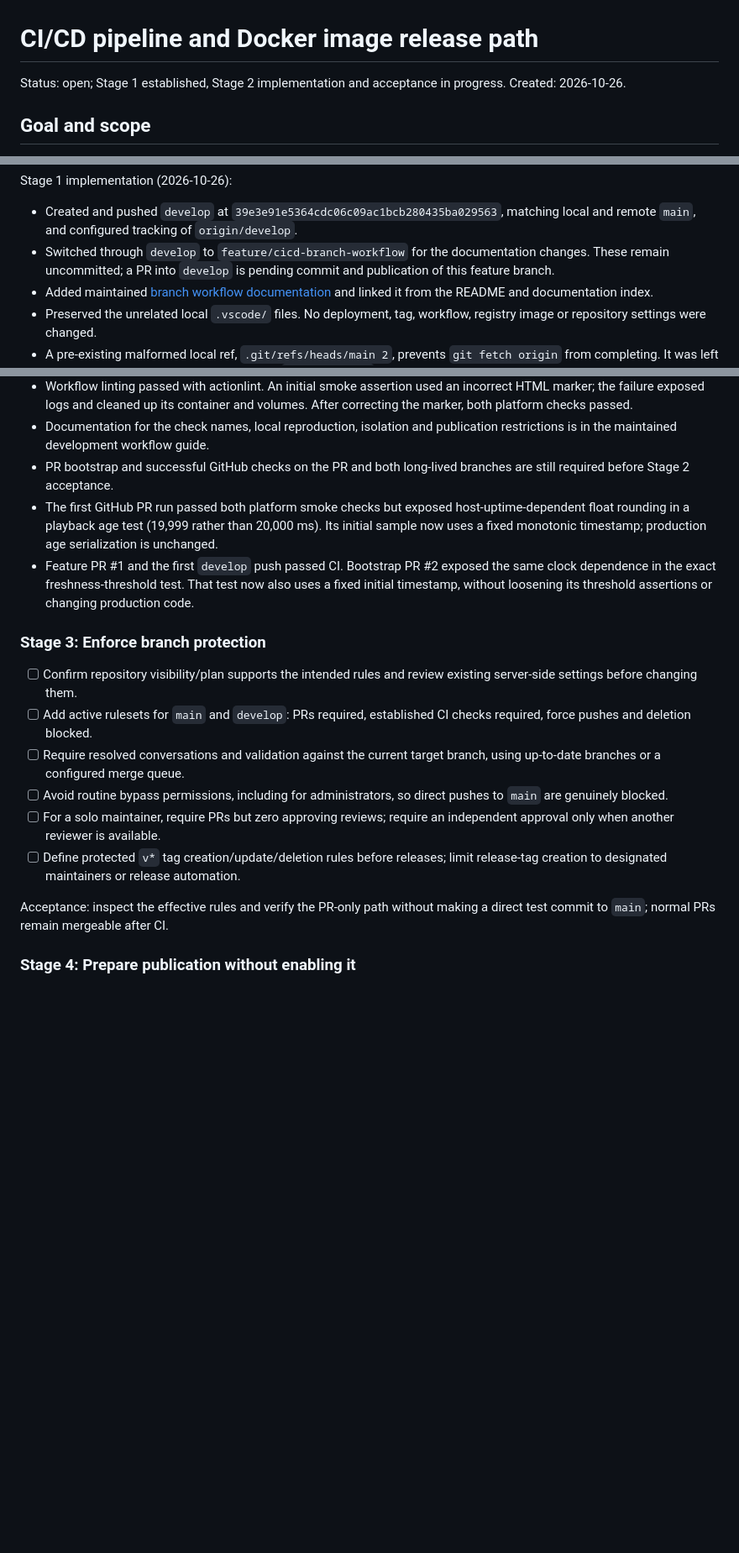
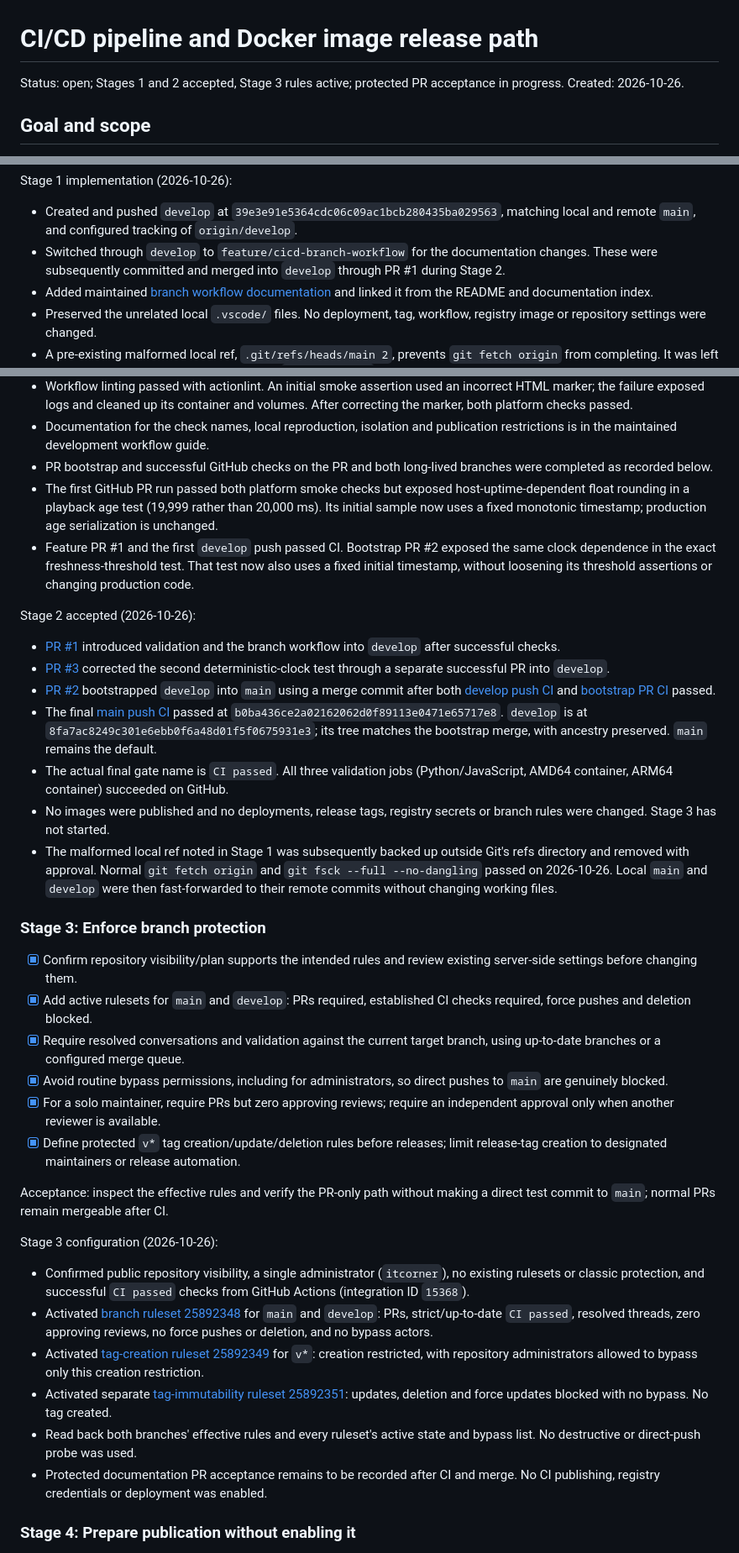
Before and after one commit to itcorner/MPDRussoundPi, a Markdown page: docs/plans/general_open_cicd-docker-release.md, 3 parts joined by grey strips. Shown at 84% size. GitHub-like rendering; blank space fills up the shorter version.

Commit message:
docs: record CI acceptance and enforced branch and tag rules
Document PR-only protected branches, the required CI gate, solo-maintainer review policy, version-tag restrictions and repaired local Git metadata.

Co-authored-by: Copilot <223556219+Copilot@users.noreply.github.com>

```diff
--- a/docs/plans/general_open_cicd-docker-release.md
+++ b/docs/plans/general_open_cicd-docker-release.md
@@ -1,6 +1,6 @@
 # CI/CD pipeline and Docker image release path
 
-Status: open; Stage 1 established, Stage 2 implementation and acceptance in progress.
+Status: open; Stages 1 and 2 accepted, Stage 3 rules active; protected PR acceptance in progress.
 Created: 2026-10-26.
 
 ## Goal and scope
@@ -85,8 +85,8 @@ Stage 1 implementation (2026-10-26):
 - Created and pushed `develop` at `39e3e91e5364cdc06c09ac1bcb280435ba029563`,
   matching local and remote `main`, and configured tracking of `origin/develop`.
 - Switched through `develop` to `feature/cicd-branch-workflow` for the
-  documentation changes. These remain uncommitted; a PR into `develop` is
-  pending commit and publication of this feature branch.
+  documentation changes. These were subsequently committed and merged into
+  `develop` through PR #1 during Stage 2.
 - Added maintained [branch workflow documentation](../documentation/development-workflow.md)
   and linked it from the README and documentation index.
 - Preserved the unrelated local `.vscode/` files. No deployment, tag, workflow,
@@ -134,7 +134,7 @@ Stage 2 local validation (2026-10-26):
 - Documentation for the check names, local reproduction, isolation and
   publication restrictions is in the maintained development workflow guide.
 - PR bootstrap and successful GitHub checks on the PR and both long-lived
-  branches are still required before Stage 2 acceptance.
+  branches were completed as recorded below.
 - The first GitHub PR run passed both platform smoke checks but exposed
   host-uptime-dependent float rounding in a playback age test (19,999 rather
   than 20,000 ms). Its initial sample now uses a fixed monotonic timestamp;
@@ -144,23 +144,66 @@ Stage 2 local validation (2026-10-26):
   now also uses a fixed initial timestamp, without loosening its threshold
   assertions or changing production code.
 
+Stage 2 accepted (2026-10-26):
+
+- [PR #1](https://github.com/itcorner/MPDRussoundPi/pull/1) introduced validation
+  and the branch workflow into `develop` after successful checks.
+- [PR #3](https://github.com/itcorner/MPDRussoundPi/pull/3) corrected the second
+  deterministic-clock test through a separate successful PR into `develop`.
+- [PR #2](https://github.com/itcorner/MPDRussoundPi/pull/2) bootstrapped
+  `develop` into `main` using a merge commit after both
+  [develop push CI](https://github.com/itcorner/MPDRussoundPi/actions/runs/40349751340)
+  and [bootstrap PR CI](https://github.com/itcorner/MPDRussoundPi/actions/runs/40349760448)
+  passed.
+- The final [main push CI](https://github.com/itcorner/MPDRussoundPi/actions/runs/40350054112)
+  passed at `b0ba436ce2a02162062d0f89113e0471e65717e8`.
+  `develop` is at `8fa7ac8249c301e6ebb0f6a48d01f5f0675931e3`; its tree matches
+  the bootstrap merge, with ancestry preserved. `main` remains the default.
+- The actual final gate name is `CI passed`. All three validation jobs
+  (Python/JavaScript, AMD64 container, ARM64 container) succeeded on GitHub.
+- No images were published and no deployments, release tags, registry secrets
+  or branch rules were changed. Stage 3 has not started.
+- The malformed local ref noted in Stage 1 was subsequently backed up outside
+  Git's refs directory and removed with approval. Normal `git fetch origin`
+  and `git fsck --full --no-dangling` passed on 2026-10-26. Local `main` and
+  `develop` were then fast-forwarded to their remote commits without changing
+  working files.
+
 ### Stage 3: Enforce branch protection
 
-- [ ] Confirm repository visibility/plan supports the intended rules and review
+- [x] Confirm repository visibility/plan supports the intended rules and review
       existing server-side settings before changing them.
-- [ ] Add active rulesets for `main` and `develop`: PRs required, established CI
+- [x] Add active rulesets for `main` and `develop`: PRs required, established CI
       checks required, force pushes and deletion blocked.
-- [ ] Require resolved conversations and validation against the current target
+- [x] Require resolved conversations and validation against the current target
       branch, using up-to-date branches or a configured merge queue.
-- [ ] Avoid routine bypass permissions, including for administrators, so direct
+- [x] Avoid routine bypass permissions, including for administrators, so direct
       pushes to `main` are genuinely blocked.
-- [ ] For a solo maintainer, require PRs but zero approving reviews; require an
+- [x] For a solo maintainer, require PRs but zero approving reviews; require an
       independent approval only when another reviewer is available.
-- [ ] Define protected `v*` tag creation/update/deletion rules before releases;
+- [x] Define protected `v*` tag creation/update/deletion rules before releases;
       limit release-tag creation to designated maintainers or release automation.
 
 Acceptance: inspect the effective rules and verify the PR-only path without
 making a direct test commit to `main`; normal PRs remain mergeable after CI.
+
+Stage 3 configuration (2026-10-26):
+
+- Confirmed public repository visibility, a single administrator (`itcorner`),
+  no existing rulesets or classic protection, and successful `CI passed` checks
+  from GitHub Actions (integration ID `15368`).
+- Activated [branch ruleset 25892348](https://github.com/itcorner/MPDRussoundPi/rules/25892348)
+  for `main` and `develop`: PRs, strict/up-to-date `CI passed`, resolved threads,
+  zero approving reviews, no force pushes or deletion, and no bypass actors.
+- Activated [tag-creation ruleset 25892349](https://github.com/itcorner/MPDRussoundPi/rules/25892349)
+  for `v*`: creation restricted, with repository administrators allowed to
+  bypass only this creation restriction.
+- Activated separate [tag-immutability ruleset 25892351](https://github.com/itcorner/MPDRussoundPi/rules/25892351):
+  updates, deletion and force updates blocked with no bypass. No tag created.
+- Read back both branches' effective rules and every ruleset's active state
+  and bypass list. No destructive or direct-push probe was used.
+- Protected documentation PR acceptance remains to be recorded after CI and
+  merge. No CI publishing, registry credentials or deployment was enabled.
 
 ### Stage 4: Prepare publication without enabling it
 
```
Also changed, not shown: other parts of docs/plans/general_open_cicd-docker-release.md (+1 -1 lines), docs/README.md (+1 -1 lines), docs/documentation/development-workflow.md (+19 -5 lines).
